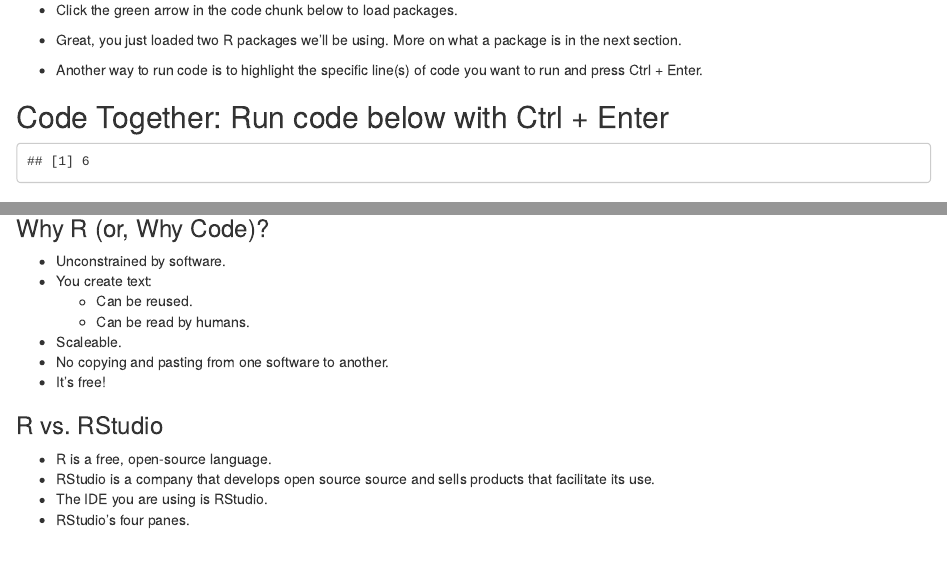
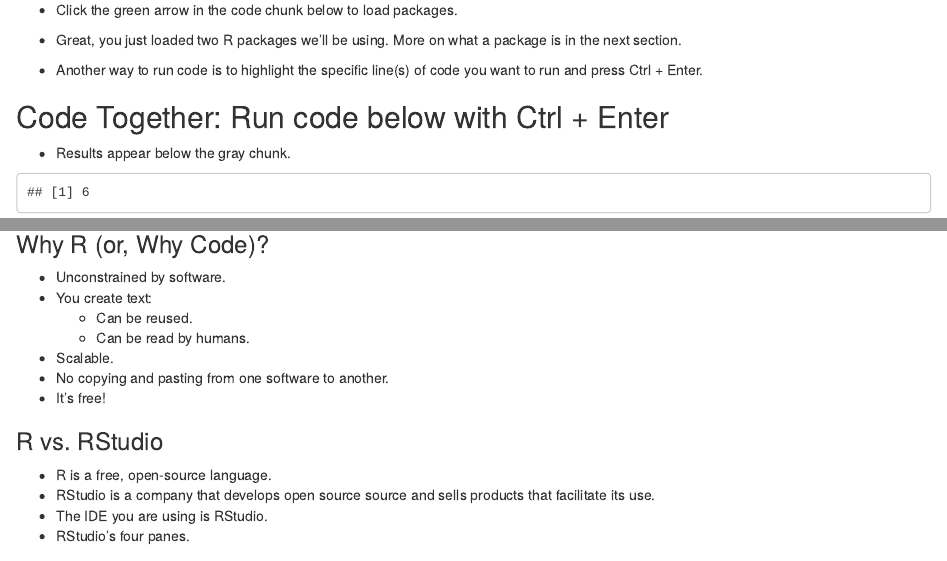
Before and after one commit to ariespirgel/dtavir, an R Markdown document (01-Introduction.Rmd): the page in a window 1100 px wide, from 1020 px down, and a second part further down, joined at a grey line. Rendered offline with R 4.5, knitr and Pandoc, with nearby package versions; some code elsewhere in the file could not run offline.

Commit message:
fix typo

````diff
--- a/01-Introduction.Rmd
+++ b/01-Introduction.Rmd
@@ -47,6 +47,7 @@ library(vized)
 
 ## Code Together: Run code below with Ctrl + Enter
 
+- Results appear below the gray chunk.
 
 ```{r math}
 
@@ -91,7 +92,7 @@ ggplot(data = ipeds_coordinates) +
 - You create text:
     - Can be reused.
     - Can be read by humans.
-- Scaleable.
+- Scalable.
 - No copying and pasting from one software to another.
 - It's free!
 
````
